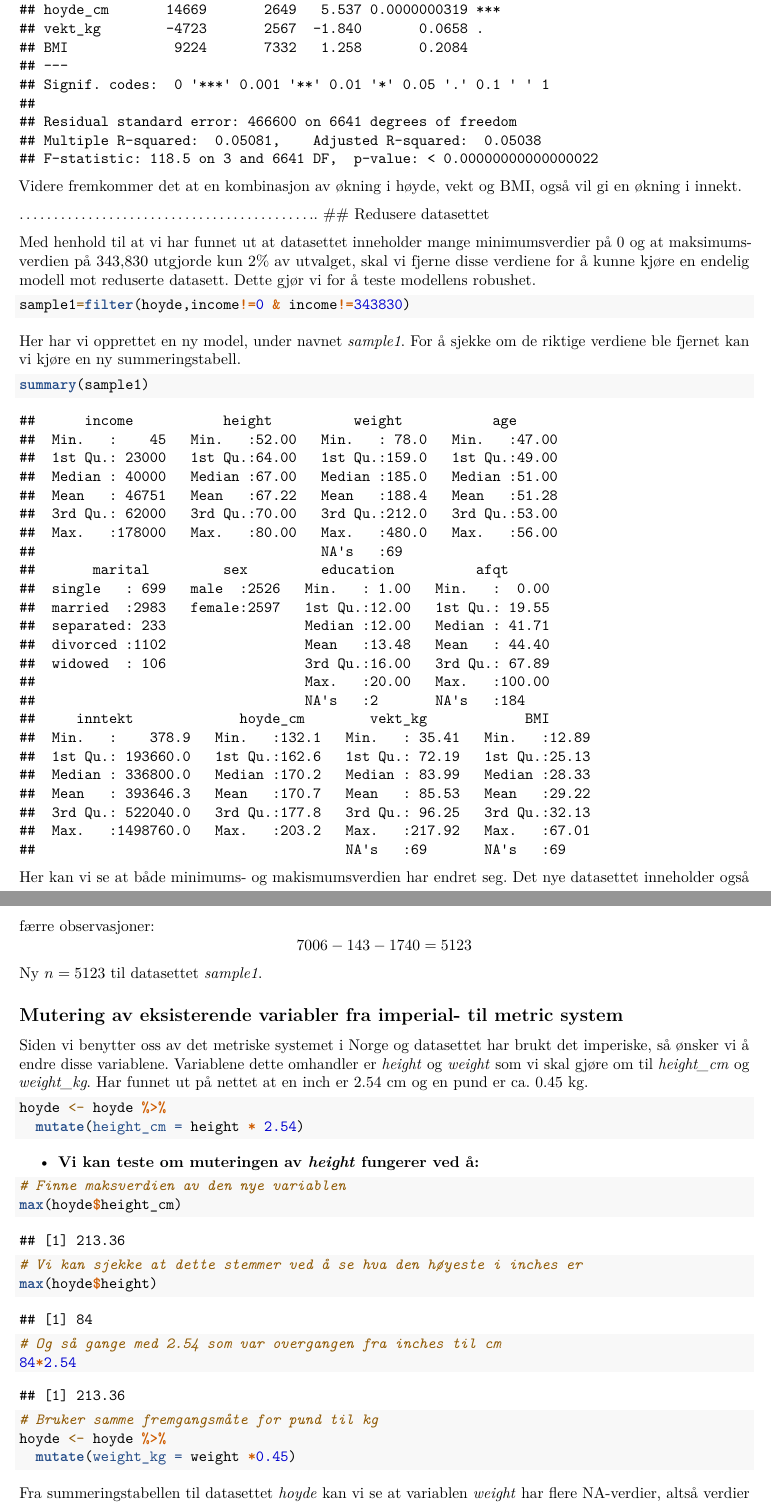
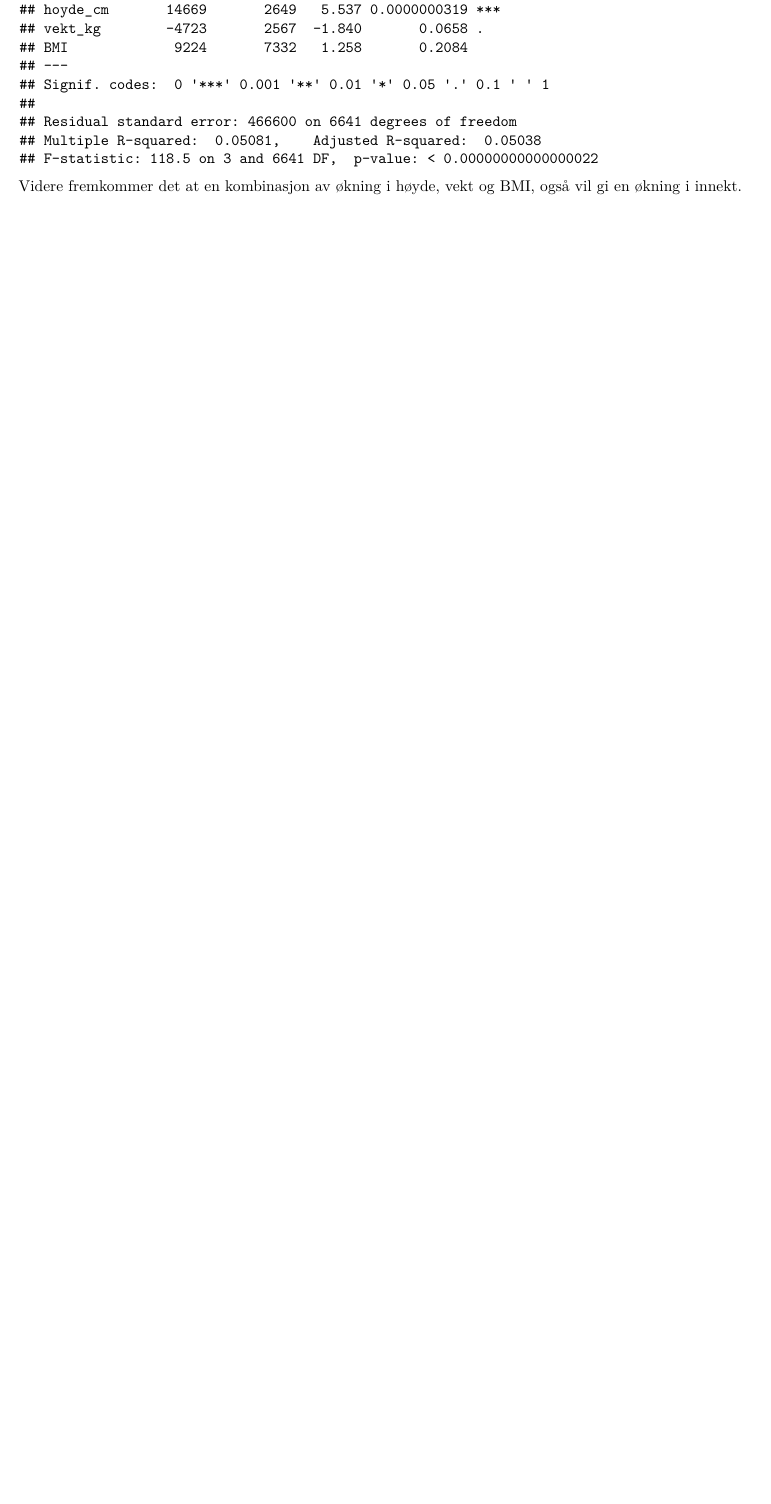
Before and after one commit to vilhau/Ass-2-H21-vilhau, an R Markdown document (Ass_2.Rmd): two parts of pages 7 and 8 of 11 before the commit and part of page 7 of 11 after it, the two joined at a grey line, cut so that both start at the same text, the shorter picture padded with empty space. Rendered offline with R 4.5, knitr and Pandoc, then LaTeX, with nearby package versions; some code elsewhere in the file could not run offline.

Commit message:
endret hele

````diff
--- a/Ass_2.Rmd
+++ b/Ass_2.Rmd
@@ -150,52 +150,3 @@ summary(lm3)
 Videre fremkommer det at en kombinasjon av økning i høyde, vekt og BMI, også vil gi en økning i innekt.
 
 
-............................................
-## Redusere datasettet
-
-Med henhold til at vi har funnet ut at datasettet inneholder mange minimumsverdier på 0 og at maksimumsverdien på 343,830 utgjorde kun 2% av utvalget, skal vi fjerne disse verdiene for å kunne kjøre en endelig modell mot reduserte datasett. Dette gjør vi for å teste modellens robushet.
-
-```{r}
-sample1=filter(hoyde,income!=0 & income!=343830)
-```
-
-Her har vi opprettet en ny model, under navnet *sample1*. For å sjekke om de riktige verdiene ble fjernet kan vi kjøre en ny summeringstabell.
-
-```{r}
-summary(sample1)
-```
-
-Her kan vi se at både minimums- og makismumsverdien har endret seg. Det nye datasettet inneholder også færre observasjoner:
-$$7006-143-1740=5123$$
-Ny $n=5123$ til datasettet *sample1*.
-
-## Mutering av eksisterende variabler fra imperial- til metric system
-
-Siden vi benytter oss av det metriske systemet i Norge og datasettet har brukt det imperiske, så ønsker vi å endre disse variablene. Variablene dette omhandler er *height* og *weight* som vi skal gjøre om til *height_cm* og *weight_kg*. Har funnet ut på nettet at en inch er 2.54 cm og en pund er ca. 0.45 kg.
-
-```{r}
-hoyde <- hoyde %>%
-  mutate(height_cm = height * 2.54)
-```
-
-- **Vi kan teste om muteringen av *height* fungerer ved å:**
-
-```{r}
-# Finne maksverdien av den nye variablen
-max(hoyde$height_cm)
-```
-
-```{r}
-# Vi kan sjekke at dette stemmer ved å se hva den høyeste i inches er
-max(hoyde$height)
-```
-
-```{r}
-# Og så gange med 2.54 som var overgangen fra inches til cm
-84*2.54
-```
-
-```{r}
-# Bruker samme fremgangsmåte for pund til kg
-hoyde <- hoyde %>%
-  mutate(weight_kg = weight *0.45)
````
Also changed, not shown: Ass_2.nb.html, Ass_2.Rmd (53 more changed lines).
